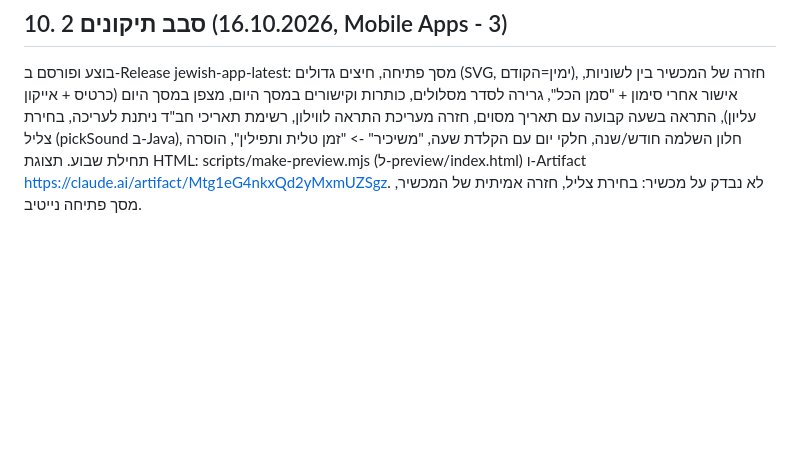
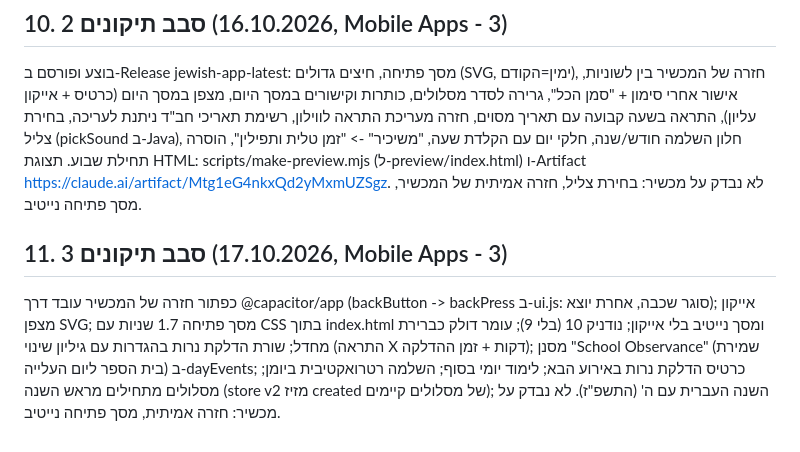
Before and after one commit to yaronpmo1-create/mobile-apps, a Markdown page: jewish-app/HANDOVER.md, the part around the change. Drawn GitHub-style; blank space fills up the shorter version.

Commit message:
Handover: round 3

```diff
--- a/jewish-app/HANDOVER.md
+++ b/jewish-app/HANDOVER.md
@@ -71,3 +71,6 @@
 ## 10. סבב תיקונים 2 (16.10.2026, Mobile Apps - 3)
 בוצע ופורסם ב-Release jewish-app-latest: מסך פתיחה, חיצים גדולים (SVG, ימין=הקודם), חזרה של המכשיר בין לשוניות, אישור אחרי סימון + "סמן הכל", גרירה לסדר מסלולים, כותרות וקישורים במסך היום, מצפן במסך היום (כרטיס + אייקון עליון), התראה בשעה קבועה עם תאריך מסוים, חזרה מעריכת התראה לווילון, רשימת תאריכי חב"ד ניתנת לעריכה, בחירת צליל (pickSound ב-Java), חלון השלמה חודש/שנה, חלקי יום עם הקלדת שעה, "משיכיר" -> "זמן טלית ותפילין", הוסרה תחילת שבוע. תצוגת HTML: scripts/make-preview.mjs (ל-preview/index.html) ו-Artifact https://claude.ai/artifact/Mtg1eG4nkxQd2yMxmUZSgz.
 לא נבדק על מכשיר: בחירת צליל, חזרה אמיתית של המכשיר, מסך פתיחה נייטיב.
+
+## 11. סבב תיקונים 3 (17.10.2026, Mobile Apps - 3)
+כפתור חזרה של המכשיר עובד דרך @capacitor/app (backButton -> backPress ב-ui.js: סוגר שכבה, אחרת יוצא); אייקון מצפן SVG; מסך פתיחה 1.7 שניות עם CSS בתוך index.html ומסך נייטיב בלי אייקון; נודניק 10 (בלי 9); עומר דולק כברירת מחדל; שורת הדלקת נרות בהגדרות עם גיליון שינוי (התראה X דקות + זמן ההדלקה); מסנן "School Observance" (שמירת בית הספר ליום העלייה) ב-dayEvents; כרטיס הדלקת נרות באירוע הבא; לימוד יומי בסוף; השלמה רטרואקטיבית ביומן; מסלולים מתחילים מראש השנה (store v2 מזיז created של מסלולים קיימים); השנה העברית עם ה' (התשפ"ז). לא נבדק על מכשיר: חזרה אמיתית, מסך פתיחה נייטיב.
```
